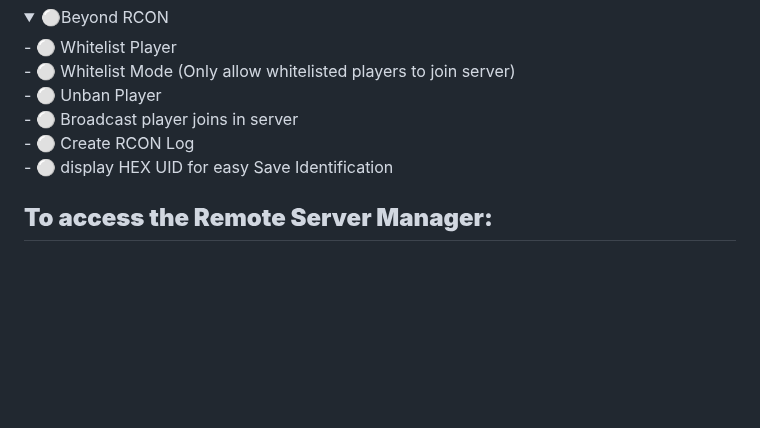
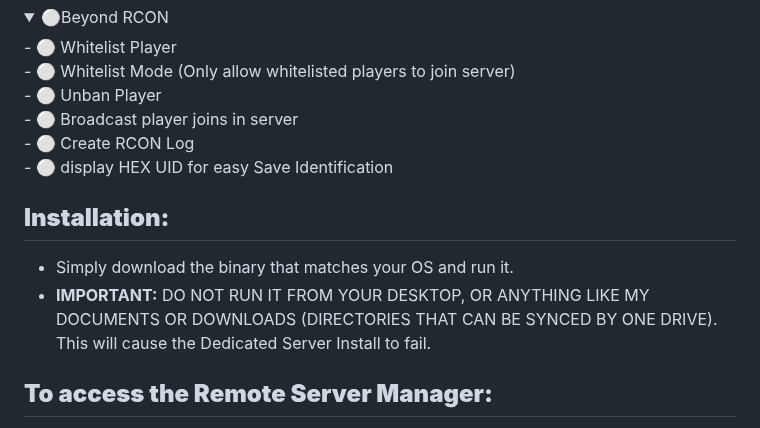
Before and after one commit to Lukium/palworld-admin, a Markdown page: README.md, the part around the change. GitHub-like rendering; blank space fills up the shorter version.

```diff
--- a/README.md
+++ b/README.md
@@ -76,6 +76,11 @@
 - ⚪ display HEX UID for easy Save Identification
 </details>
 
+## **Installation:**
+- Simply download the binary that matches your OS and run it.
+- **IMPORTANT:** DO NOT RUN IT FROM YOUR DESKTOP, OR ANYTHING LIKE MY DOCUMENTS OR DOWNLOADS (DIRECTORIES THAT CAN BE SYNCED BY ONE DRIVE).<br>
+This will cause the Dedicated Server Install to fail.
+
 ## **To access the Remote Server Manager:**
 - Run the binary on your host using the -r -mp flags:<br>
   For Windows: `pal-admin.exe -r -mp [managementpassword]` _Also works with -console version_<br>
```
